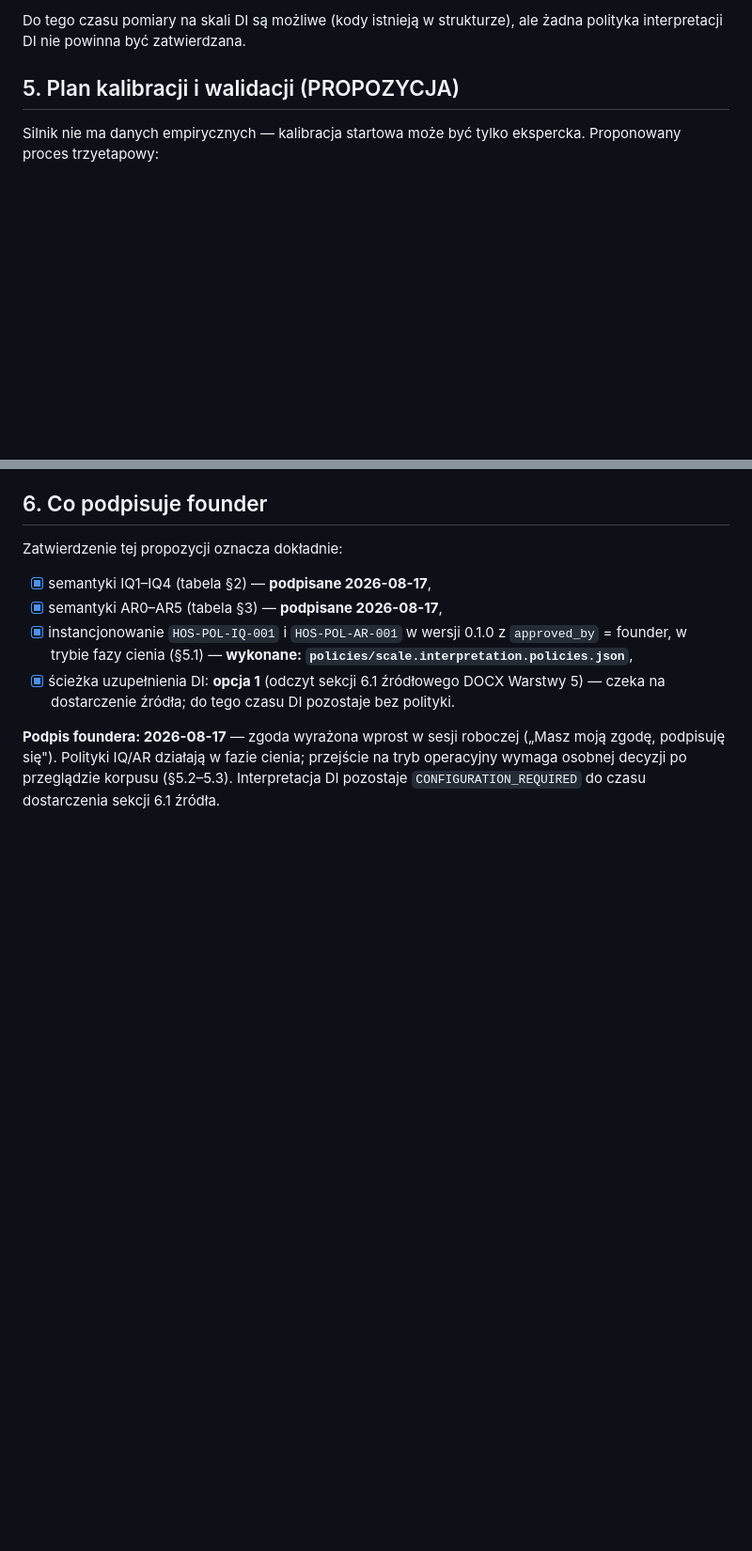
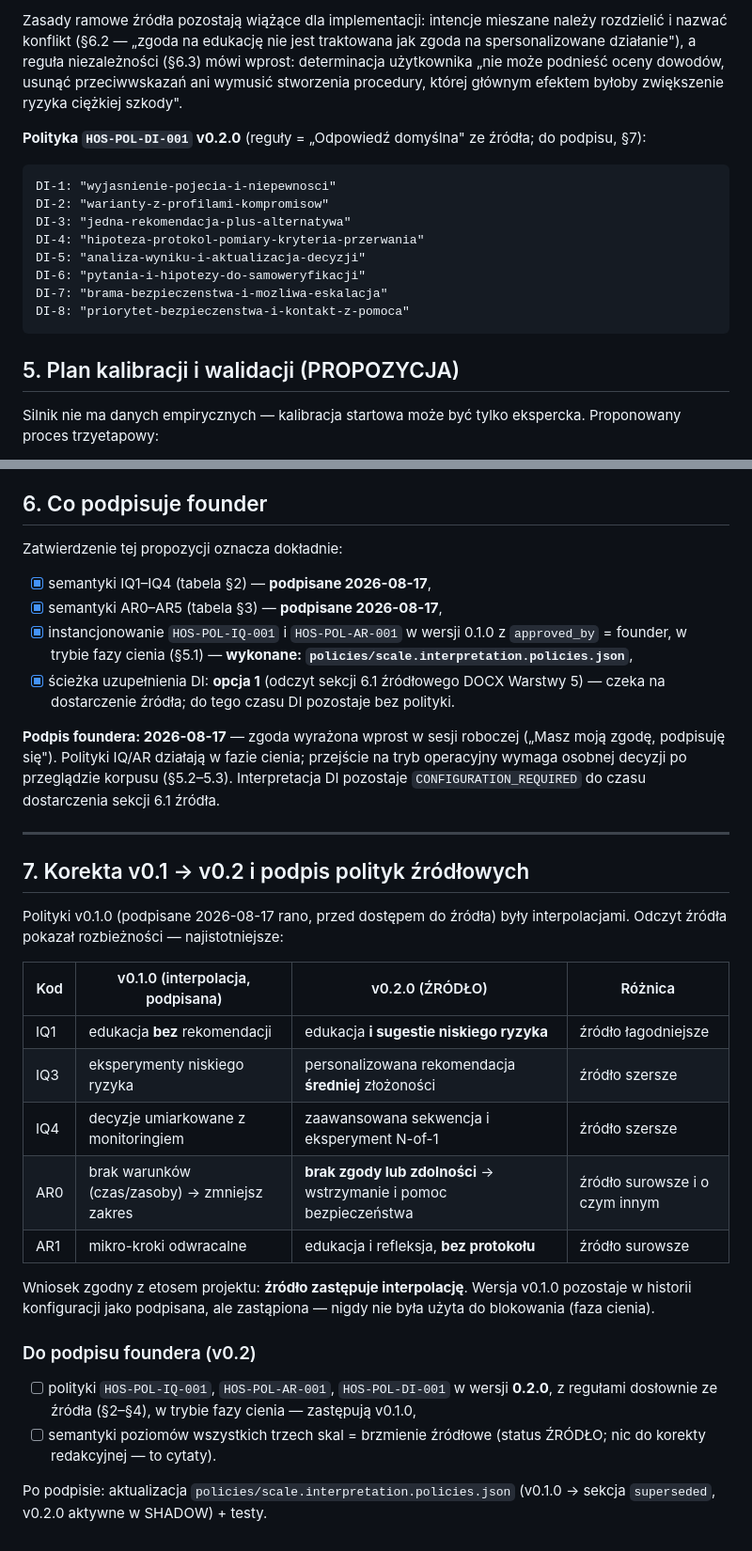
Before and after one commit to dudsi101-svg/Human-os, a Markdown page: docs/DI_IQ_AR_CALIBRATION_PROPOSAL.md, 2 parts joined by grey strips. Shown at 94% size. Drawn GitHub-style; blank space fills up the shorter version.

````diff
--- a/docs/DI_IQ_AR_CALIBRATION_PROPOSAL.md
+++ b/docs/DI_IQ_AR_CALIBRATION_PROPOSAL.md
@@ -93,7 +105,25 @@ tej tabeli wymaga jednego z dwóch kroków (decyzja foundera):
 
-Do tego czasu pomiary na skali DI są możliwe (kody istnieją w
-strukturze), ale żadna polityka interpretacji DI nie powinna być
-zatwierdzana.
+Zasady ramowe źródła pozostają wiążące dla implementacji: intencje
+mieszane należy rozdzielić i nazwać konflikt (§6.2 — „zgoda na edukację
+nie jest traktowana jak zgoda na spersonalizowane działanie"), a reguła
+niezależności (§6.3) mówi wprost: determinacja użytkownika „nie może
+podnieść oceny dowodów, usunąć przeciwwskazań ani wymusić stworzenia
+procedury, której głównym efektem byłoby zwiększenie ryzyka ciężkiej
+szkody".
+
+**Polityka `HOS-POL-DI-001` v0.2.0** (reguły = „Odpowiedź domyślna" ze
+źródła; do podpisu, §7):
+
+```
+DI-1: "wyjasnienie-pojecia-i-niepewnosci"
+DI-2: "warianty-z-profilami-kompromisow"
+DI-3: "jedna-rekomendacja-plus-alternatywa"
+DI-4: "hipoteza-protokol-pomiary-kryteria-przerwania"
+DI-5: "analiza-wyniku-i-aktualizacja-decyzji"
+DI-6: "pytania-i-hipotezy-do-samoweryfikacji"
+DI-7: "brama-bezpieczenstwa-i-mozliwa-eskalacja"
+DI-8: "priorytet-bezpieczenstwa-i-kontakt-z-pomoca"
+```
 
 ## 5. Plan kalibracji i walidacji (PROPOZYCJA)
 
@@ -129,3 +159,33 @@ Zatwierdzenie tej propozycji oznacza dokładnie:
 cienia; przejście na tryb operacyjny wymaga osobnej decyzji po
 przeglądzie korpusu (§5.2–5.3). Interpretacja DI pozostaje
 `CONFIGURATION_REQUIRED` do czasu dostarczenia sekcji 6.1 źródła.
+
+---
+
+## 7. Korekta v0.1 → v0.2 i podpis polityk źródłowych
+
+Polityki v0.1.0 (podpisane 2026-08-17 rano, przed dostępem do źródła)
+były interpolacjami. Odczyt źródła pokazał rozbieżności — najistotniejsze:
+
+| Kod | v0.1.0 (interpolacja, podpisana) | v0.2.0 (ŹRÓDŁO) | Różnica |
+|---|---|---|---|
+| IQ1 | edukacja **bez** rekomendacji | edukacja **i sugestie niskiego ryzyka** | źródło łagodniejsze |
+| IQ3 | eksperymenty niskiego ryzyka | personalizowana rekomendacja **średniej** złożoności | źródło szersze |
+| IQ4 | decyzje umiarkowane z monitoringiem | zaawansowana sekwencja i eksperyment N-of-1 | źródło szersze |
+| AR0 | brak warunków (czas/zasoby) → zmniejsz zakres | **brak zgody lub zdolności** → wstrzymanie i pomoc bezpieczeństwa | źródło surowsze i o czym innym |
+| AR1 | mikro-kroki odwracalne | edukacja i refleksja, **bez protokołu** | źródło surowsze |
+
+Wniosek zgodny z etosem projektu: **źródło zastępuje interpolację**.
+Wersja v0.1.0 pozostaje w historii konfiguracji jako podpisana, ale
+zastąpiona — nigdy nie była użyta do blokowania (faza cienia).
+
+### Do podpisu foundera (v0.2)
+
+- [ ] polityki `HOS-POL-IQ-001`, `HOS-POL-AR-001`, `HOS-POL-DI-001`
+      w wersji **0.2.0**, z regułami dosłownie ze źródła (§2–§4),
+      w trybie fazy cienia — zastępują v0.1.0,
+- [ ] semantyki poziomów wszystkich trzech skal = brzmienie źródłowe
+      (status ŹRÓDŁO; nic do korekty redakcyjnej — to cytaty).
+
+Po podpisie: aktualizacja `policies/scale.interpretation.policies.json`
+(v0.1.0 → sekcja `superseded`, v0.2.0 aktywne w SHADOW) + testy.
````
Also changed, not shown: other parts of docs/DI_IQ_AR_CALIBRATION_PROPOSAL.md (+58 -46 lines), docs/DEFERRED_DECISIONS.md (+7 -0 lines), docs/LAYER_5_DECISION_ENGINE_DIGEST.md (+9 -0 lines).
